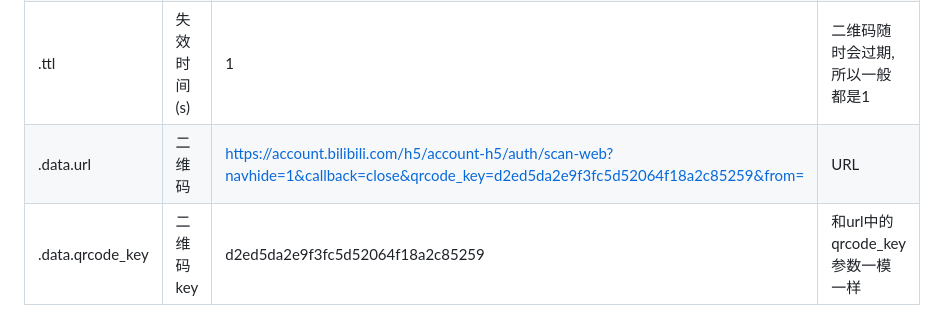
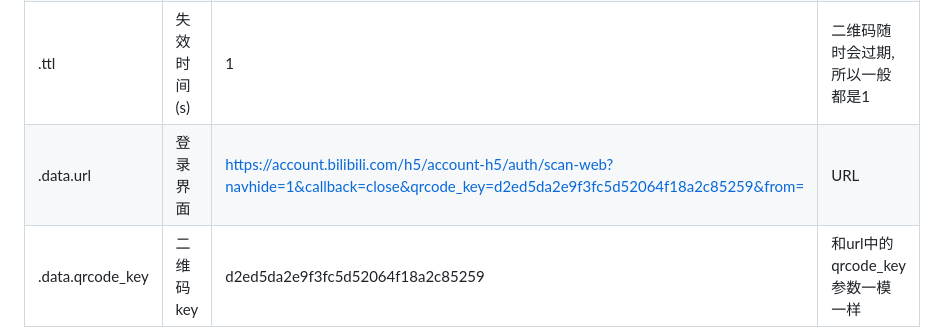
Before and after one commit to qiufengcute/unofficial-bilibili-apis-docs, a Markdown page: docs/markdown/login.md, the part around the change. Rendered like a GitHub page.

```diff
--- a/docs/markdown/login.md
+++ b/docs/markdown/login.md
@@ -41,7 +41,7 @@ print(requests.get(f"https://passport.bilibili.com/x/passport-login/web/qrcode/g
 | .code  | 返回代码  | 0  |  0为正常(200) |
 |  .message | 错误代码  | 0  | 在code为0时此处也为0  |
 |  .ttl |  失效时间(s) | 1  | 二维码随时会过期,所以一般都是1  |
-| .data.url  | 二维码  | https://account.bilibili.com/h5/account-h5/auth/scan-web?navhide=1&callback=close&qrcode_key=d2ed5da2e9f3fc5d52064f18a2c85259&from= |  URL |
+| .data.url  | 登录界面  | https://account.bilibili.com/h5/account-h5/auth/scan-web?navhide=1&callback=close&qrcode_key=d2ed5da2e9f3fc5d52064f18a2c85259&from= |  URL |
 | .data.qrcode_key  | 二维码key  | d2ed5da2e9f3fc5d52064f18a2c85259 |  和url中的qrcode_key参数一模一样 |
 
 ### 生成二维码
```
